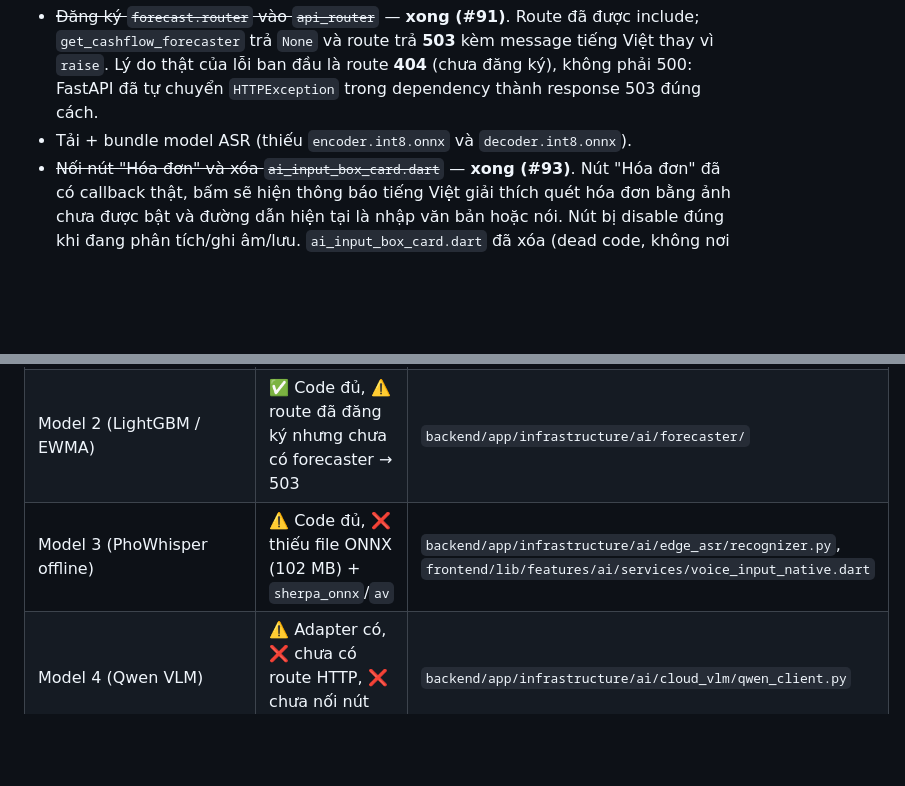
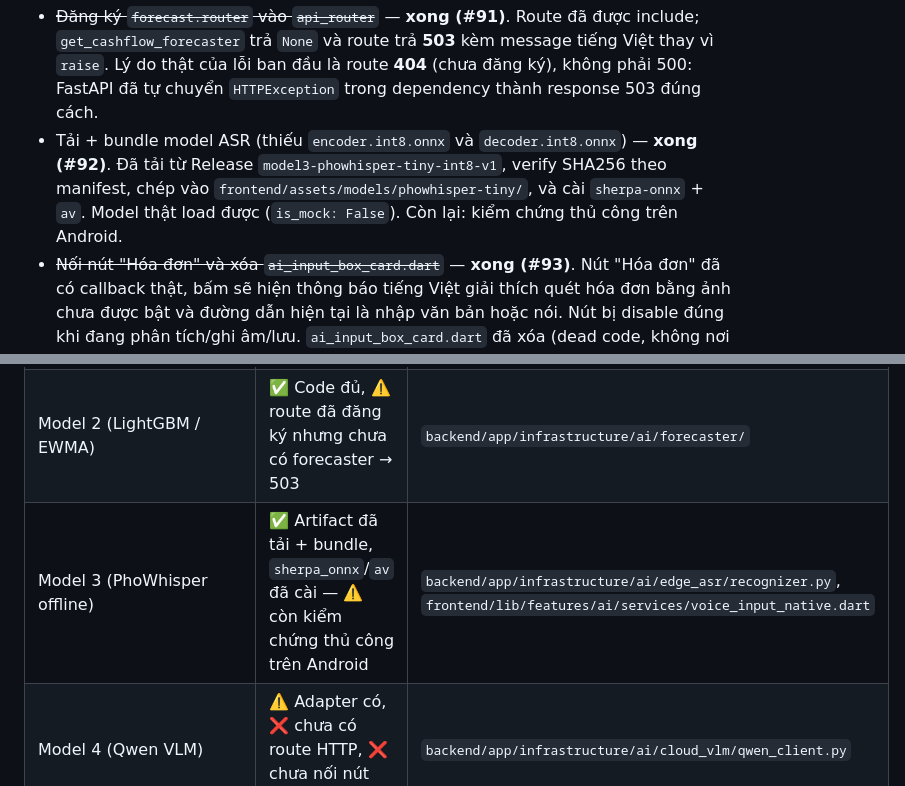
Before and after one commit to Drista4real/Project1, a Markdown page: docs/DYNAMIC_BUDGET_SPEC.md, 2 parts joined by grey strips. Drawn GitHub-style; blank space fills up the shorter version.

```diff
--- a/docs/DYNAMIC_BUDGET_SPEC.md
+++ b/docs/DYNAMIC_BUDGET_SPEC.md
@@ -953,7 +953,11 @@ flowchart LR
   tiếng Việt thay vì `raise`. Lý do thật của lỗi ban đầu là route **404** (chưa
   đăng ký), không phải 500: FastAPI đã tự chuyển `HTTPException` trong dependency
   thành response 503 đúng cách.
-- Tải + bundle model ASR (thiếu `encoder.int8.onnx` và `decoder.int8.onnx`).
+- Tải + bundle model ASR (thiếu `encoder.int8.onnx` và `decoder.int8.onnx`) —
+  **xong (#92)**. Đã tải từ Release `model3-phowhisper-tiny-int8-v1`, verify SHA256
+  theo manifest, chép vào `frontend/assets/models/phowhisper-tiny/`, và cài
+  `sherpa-onnx` + `av`. Model thật load được (`is_mock: False`). Còn lại: kiểm
+  chứng thủ công trên Android.
 - ~~Nối nút "Hóa đơn" và xóa `ai_input_box_card.dart`~~ — **xong (#93)**. Nút
   "Hóa đơn" đã có callback thật, bấm sẽ hiện thông báo tiếng Việt giải thích quét
   hóa đơn bằng ảnh chưa được bật và đường dẫn hiện tại là nhập văn bản hoặc nói.
@@ -1107,7 +1111,7 @@ writes chat sessions that ADR 0001 currently exposes as read-only.
 |---|---|---|
 | Model 1 (PhoBERT + LightGBM) | ✅ **Đang chạy** — `/ready/ai` trả 200 | `backend/app/infrastructure/ai/classifier/runtime.py` |
 | Model 2 (LightGBM / EWMA) | ✅ Code đủ, ⚠️ route đã đăng ký nhưng chưa có forecaster → 503 | `backend/app/infrastructure/ai/forecaster/` |
-| Model 3 (PhoWhisper offline) | ⚠️ Code đủ, ❌ thiếu file ONNX (102 MB) + `sherpa_onnx`/`av` | `backend/app/infrastructure/ai/edge_asr/recognizer.py`, `frontend/lib/features/ai/services/voice_input_native.dart` |
+| Model 3 (PhoWhisper offline) | ✅ Artifact đã tải + bundle, `sherpa_onnx`/`av` đã cài — ⚠️ còn kiểm chứng thủ công trên Android | `backend/app/infrastructure/ai/edge_asr/recognizer.py`, `frontend/lib/features/ai/services/voice_input_native.dart` |
 | Model 4 (Qwen VLM) | ⚠️ Adapter có, ❌ chưa có route HTTP, ❌ chưa nối nút Camera | `backend/app/infrastructure/ai/cloud_vlm/qwen_client.py` |
 | `/api/v1/ingestion/text` | ✅ Đang chạy, có test hồi quy transcript (#94) | `backend/app/api/v1/ingestion.py:60` |
 | `/api/v1/ingestion/audio` | ❌ Chưa có route | `execute_audio()` tồn tại, không route |
```
Also changed, not shown: docs/TICKET_B_HANDOFF.md (+41 -7 lines).
